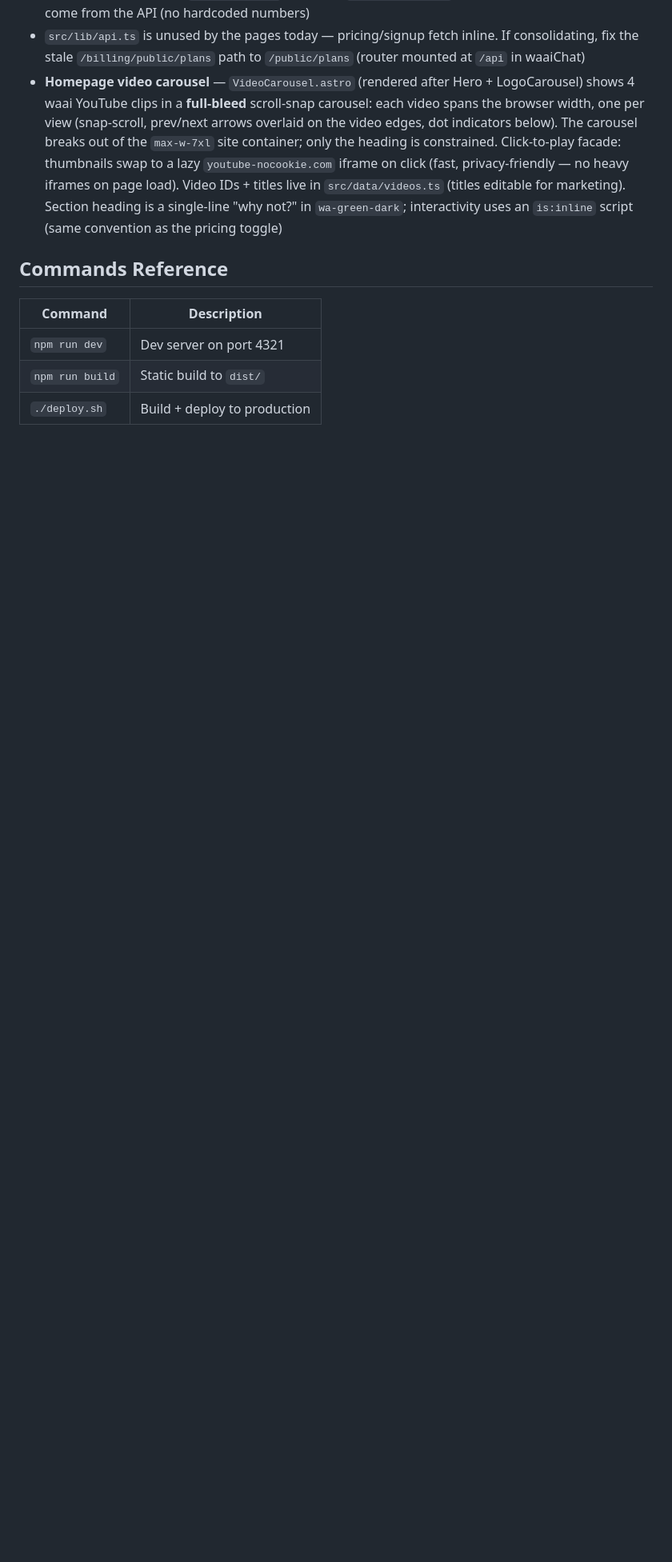
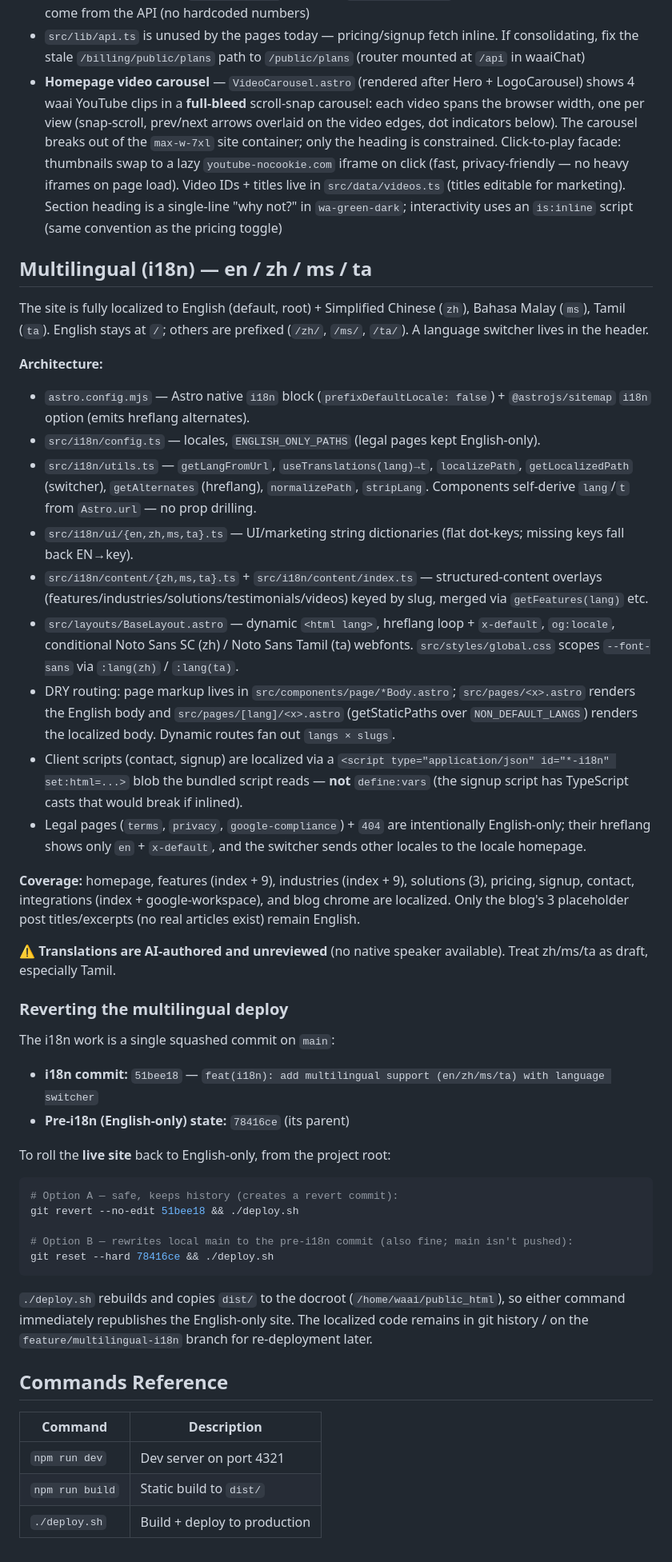
Before and after one commit to LiveRock/waai-website, a Markdown page: CLAUDE.md, the part around the change. Shown at 80% size. Drawn GitHub-style; blank space fills up the shorter version.

Commit message:
docs(i18n): document multilingual setup + revert procedure in CLAUDE.md
Co-Authored-By: Claude <noreply@anthropic.com>

````diff
--- a/CLAUDE.md
+++ b/CLAUDE.md
@@ -68,6 +68,43 @@ waai-website/
 - `src/lib/api.ts` is unused by the pages today — pricing/signup fetch inline. If consolidating, fix the stale `/billing/public/plans` path to `/public/plans` (router mounted at `/api` in waaiChat)
 - **Homepage video carousel** — `VideoCarousel.astro` (rendered after Hero + LogoCarousel) shows 4 waai YouTube clips in a **full-bleed** scroll-snap carousel: each video spans the browser width, one per view (snap-scroll, prev/next arrows overlaid on the video edges, dot indicators below). The carousel breaks out of the `max-w-7xl` site container; only the heading is constrained. Click-to-play facade: thumbnails swap to a lazy `youtube-nocookie.com` iframe on click (fast, privacy-friendly — no heavy iframes on page load). Video IDs + titles live in `src/data/videos.ts` (titles editable for marketing). Section heading is a single-line "why not?" in `wa-green-dark`; interactivity uses an `is:inline` script (same convention as the pricing toggle)
 
+## Multilingual (i18n) — en / zh / ms / ta
+
+The site is fully localized to English (default, root) + Simplified Chinese (`zh`), Bahasa Malay (`ms`), Tamil (`ta`). English stays at `/`; others are prefixed (`/zh/`, `/ms/`, `/ta/`). A language switcher lives in the header.
+
+**Architecture:**
+- `astro.config.mjs` — Astro native `i18n` block (`prefixDefaultLocale: false`) + `@astrojs/sitemap` `i18n` option (emits hreflang alternates).
+- `src/i18n/config.ts` — locales, `ENGLISH_ONLY_PATHS` (legal pages kept English-only).
+- `src/i18n/utils.ts` — `getLangFromUrl`, `useTranslations(lang)→t`, `localizePath`, `getLocalizedPath` (switcher), `getAlternates` (hreflang), `normalizePath`, `stripLang`. Components self-derive `lang`/`t` from `Astro.url` — no prop drilling.
+- `src/i18n/ui/{en,zh,ms,ta}.ts` — UI/marketing string dictionaries (flat dot-keys; missing keys fall back EN→key).
+- `src/i18n/content/{zh,ms,ta}.ts` + `src/i18n/content/index.ts` — structured-content overlays (features/industries/solutions/testimonials/videos) keyed by slug, merged via `getFeatures(lang)` etc.
+- `src/layouts/BaseLayout.astro` — dynamic `<html lang>`, hreflang loop + `x-default`, `og:locale`, conditional Noto Sans SC (zh) / Noto Sans Tamil (ta) webfonts. `src/styles/global.css` scopes `--font-sans` via `:lang(zh)` / `:lang(ta)`.
+- DRY routing: page markup lives in `src/components/page/*Body.astro`; `src/pages/<x>.astro` renders the English body and `src/pages/[lang]/<x>.astro` (getStaticPaths over `NON_DEFAULT_LANGS`) renders the localized body. Dynamic routes fan out `langs × slugs`.
+- Client scripts (contact, signup) are localized via a `<script type="application/json" id="*-i18n" set:html=...>` blob the bundled script reads — **not** `define:vars` (the signup script has TypeScript casts that would break if inlined).
+- Legal pages (`terms`, `privacy`, `google-compliance`) + `404` are intentionally English-only; their hreflang shows only `en` + `x-default`, and the switcher sends other locales to the locale homepage.
+
+**Coverage:** homepage, features (index + 9), industries (index + 9), solutions (3), pricing, signup, contact, integrations (index + google-workspace), and blog chrome are localized. Only the blog's 3 placeholder post titles/excerpts (no real articles exist) remain English.
+
+⚠️ **Translations are AI-authored and unreviewed** (no native speaker available). Treat zh/ms/ta as draft, especially Tamil.
+
+### Reverting the multilingual deploy
+
+The i18n work is a single squashed commit on `main`:
+- **i18n commit:** `51bee18` — `feat(i18n): add multilingual support (en/zh/ms/ta) with language switcher`
+- **Pre-i18n (English-only) state:** `78416ce` (its parent)
+
+To roll the **live site** back to English-only, from the project root:
+
+```bash
+# Option A — safe, keeps history (creates a revert commit):
+git revert --no-edit 51bee18 && ./deploy.sh
+
+# Option B — rewrites local main to the pre-i18n commit (also fine; main isn't pushed):
+git reset --hard 78416ce && ./deploy.sh
+```
+
+`./deploy.sh` rebuilds and copies `dist/` to the docroot (`/home/waai/public_html`), so either command immediately republishes the English-only site. The localized code remains in git history / on the `feature/multilingual-i18n` branch for re-deployment later.
+
 ## Commands Reference
 
 | Command | Description |
````
